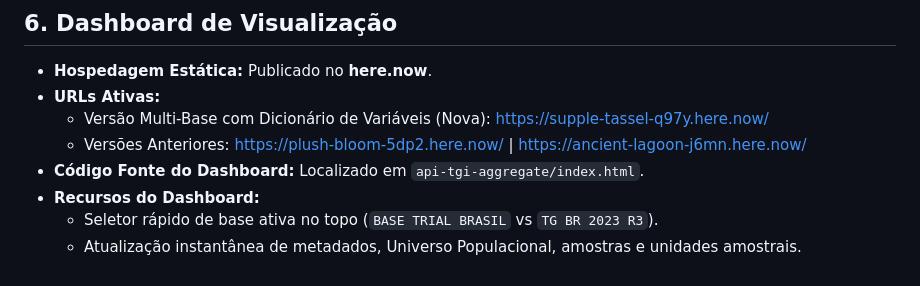
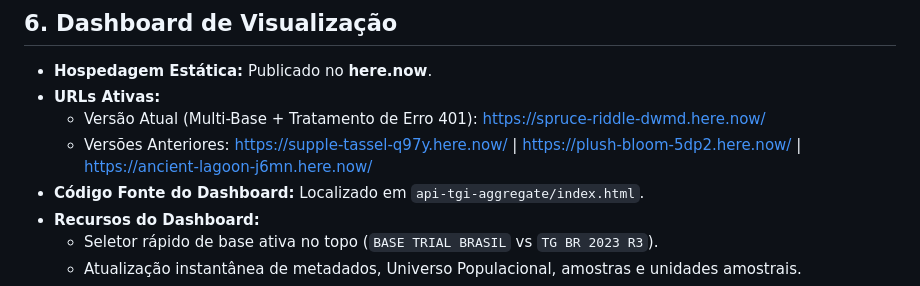
Before and after one commit to EduardoHFonseca/Lost-Found, a Markdown page: API_TGI_Aggregate.md, the part around the change. GitHub-like rendering.

Commit message:
docs(tgi): atualiza link de publicacao ativo no here.now

```diff
--- a/API_TGI_Aggregate.md
+++ b/API_TGI_Aggregate.md
@@ -110,8 +110,8 @@ Módulo analítico e integrador para consumo dos serviços da **TGI Cloud Servic
 
 - **Hospedagem Estática:** Publicado no **here.now**.
 - **URLs Ativas:**
-  - Versão Multi-Base com Dicionário de Variáveis (Nova): [https://supple-tassel-q97y.here.now/](https://supple-tassel-q97y.here.now/)
-  - Versões Anteriores: [https://plush-bloom-5dp2.here.now/](https://plush-bloom-5dp2.here.now/) | [https://ancient-lagoon-j6mn.here.now/](https://ancient-lagoon-j6mn.here.now/)
+  - Versão Atual (Multi-Base + Tratamento de Erro 401): [https://spruce-riddle-dwmd.here.now/](https://spruce-riddle-dwmd.here.now/)
+  - Versões Anteriores: [https://supple-tassel-q97y.here.now/](https://supple-tassel-q97y.here.now/) | [https://plush-bloom-5dp2.here.now/](https://plush-bloom-5dp2.here.now/) | [https://ancient-lagoon-j6mn.here.now/](https://ancient-lagoon-j6mn.here.now/)
 - **Código Fonte do Dashboard:** Localizado em `api-tgi-aggregate/index.html`.
 - **Recursos do Dashboard:**
   - Seletor rápido de base ativa no topo (`BASE TRIAL BRASIL` vs `TG BR 2023 R3`).
```
